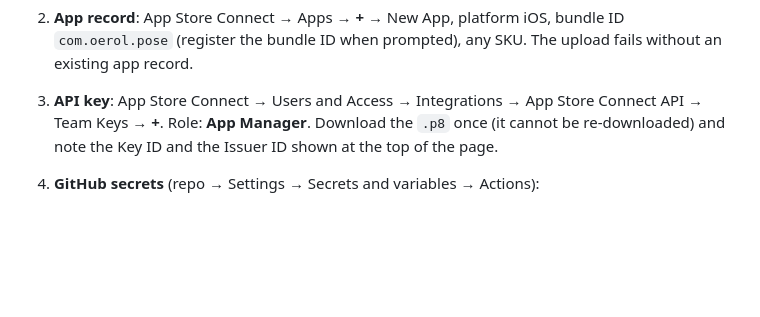
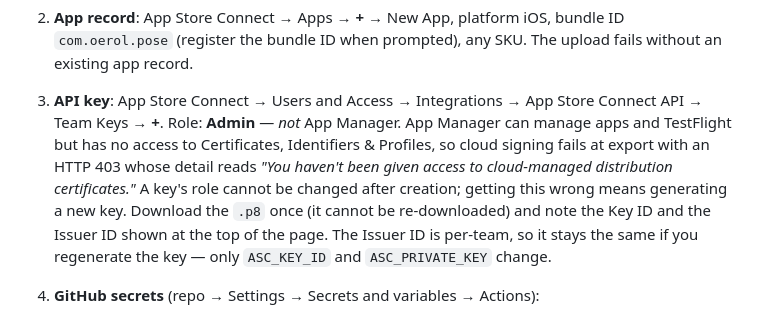
Before and after one commit to oerolpi-glitch/pose, a Markdown page: docs/RELEASE.md, the part around the change. Rendered like a GitHub page; blank space fills up the shorter version.

Commit message:
docs(release): API key needs Admin, not App Manager
The setup steps said to create the App Store Connect API key with the App
Manager role. That role can manage apps and TestFlight but has no access to
Certificates, Identifiers & Profiles, so -exportArchive's cloud signing gets
an HTTP 403 from Apple:

  "detail": "You haven't been given access to cloud-managed distribution
  certificates. Please contact your team's Account Holder or an Admin to
  give you access."

Surfaced by the export diagnostics added in b3ab26f; the previous tailed
logs showed only "Cloud signing permission error", which reads like a
project misconfiguration rather than an account permission.

Records that the role cannot be changed after creation, and that the Issuer
ID is per-team so only ASC_KEY_ID and ASC_PRIVATE_KEY change on regeneration.

Co-Authored-By: Claude <noreply@anthropic.com>

```diff
--- a/docs/RELEASE.md
+++ b/docs/RELEASE.md
@@ -123,9 +123,16 @@ One-time setup, all doable from a browser:
    bundle ID `com.oerol.pose` (register the bundle ID when prompted), any SKU.
    The upload fails without an existing app record.
 3. **API key**: App Store Connect → Users and Access → Integrations →
-   App Store Connect API → Team Keys → **+**. Role: **App Manager**. Download
-   the `.p8` once (it cannot be re-downloaded) and note the Key ID and the
-   Issuer ID shown at the top of the page.
+   App Store Connect API → Team Keys → **+**. Role: **Admin** — *not* App
+   Manager. App Manager can manage apps and TestFlight but has no access to
+   Certificates, Identifiers & Profiles, so cloud signing fails at export with
+   an HTTP 403 whose detail reads *"You haven't been given access to
+   cloud-managed distribution certificates."* A key's role cannot be changed
+   after creation; getting this wrong means generating a new key.
+   Download the `.p8` once (it cannot be re-downloaded) and note the Key ID and
+   the Issuer ID shown at the top of the page. The Issuer ID is per-team, so it
+   stays the same if you regenerate the key — only `ASC_KEY_ID` and
+   `ASC_PRIVATE_KEY` change.
 4. **GitHub secrets** (repo → Settings → Secrets and variables → Actions):
    - `ASC_KEY_ID` — the key's ID
    - `ASC_ISSUER_ID` — the issuer ID
```
